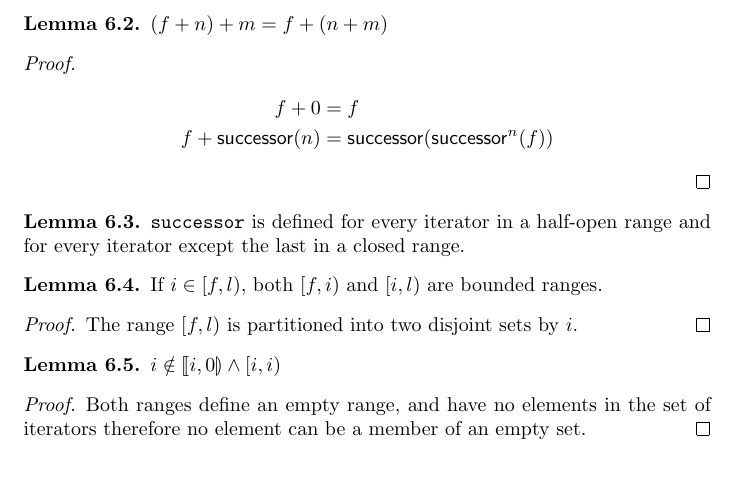
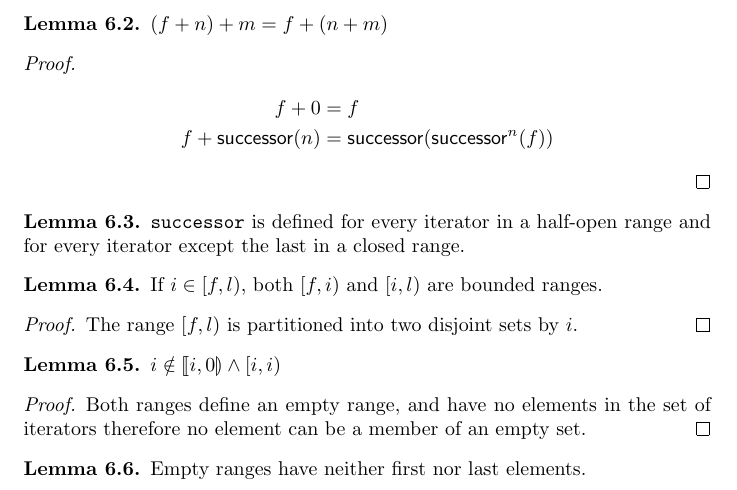
Before and after one commit to rksouthee/eop-solutions, a LaTeX thesis (eop_sln.tex, which reads chap06.tex): part of page 16 of 16, cut so that both start at the same text. Compiled offline with pdfLaTeX.

Commit message:
Add Lemma 6.6

```diff
--- a/chap06.tex
+++ b/chap06.tex
@@ -40,3 +40,7 @@
 	Both ranges define an empty range, and have no elements in the set of iterators therefore
 	no element can be a member of an empty set.
 \end{proof}
+
+\begin{lemma}
+	Empty ranges have neither first nor last elements.
+\end{lemma}
```
